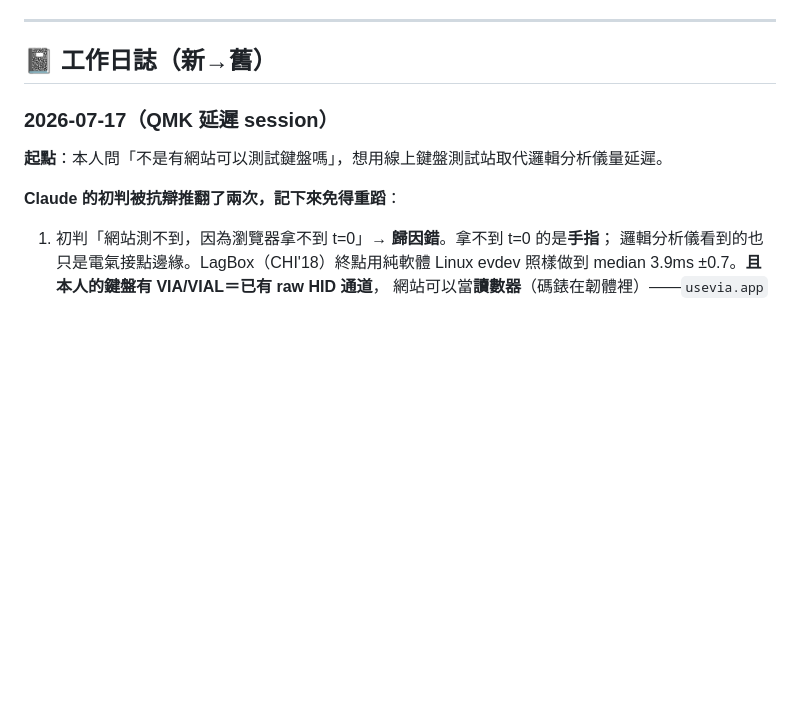
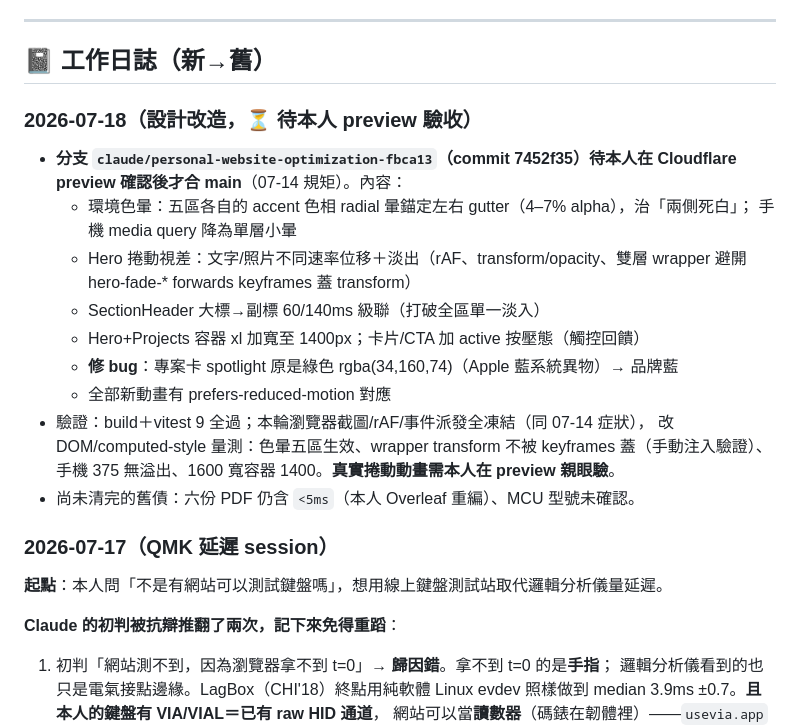
Before and after one commit to Jcsk7049/personal-website, a Markdown page: PROGRESS.md, the part around the change. Drawn GitHub-style; blank space fills up the shorter version.

Commit message:
Update PROGRESS.md: design pass pending owner preview approval

```diff
--- a/PROGRESS.md
+++ b/PROGRESS.md
@@ -98,6 +98,22 @@
 ---
 
 ## 📓 工作日誌（新→舊）
+
+### 2026-07-18（設計改造，⏳ 待本人 preview 驗收）
+- **分支 `claude/personal-website-optimization-fbca13`（commit 7452f35）待本人在 Cloudflare
+  preview 確認後才合 main**（07-14 規矩）。內容：
+  - 環境色暈：五區各自的 accent 色相 radial 暈錨定左右 gutter（4–7% alpha），治「兩側死白」；
+    手機 media query 降為單層小暈
+  - Hero 捲動視差：文字/照片不同速率位移＋淡出（rAF、transform/opacity、雙層 wrapper
+    避開 hero-fade-* forwards keyframes 蓋 transform）
+  - SectionHeader 大標→副標 60/140ms 級聯（打破全區單一淡入）
+  - Hero+Projects 容器 xl 加寬至 1400px；卡片/CTA 加 active 按壓態（觸控回饋）
+  - **修 bug**：專案卡 spotlight 原是綠色 rgba(34,160,74)（Apple 藍系統異物）→ 品牌藍
+  - 全部新動畫有 prefers-reduced-motion 對應
+- 驗證：build＋vitest 9 全過；本輪瀏覽器截圖/rAF/事件派發全凍結（同 07-14 症狀），
+  改 DOM/computed-style 量測：色暈五區生效、wrapper transform 不被 keyframes 蓋（手動注入驗證）、
+  手機 375 無溢出、1600 寬容器 1400。**真實捲動動畫需本人在 preview 親眼驗**。
+- 尚未清完的舊債：六份 PDF 仍含 `<5ms`（本人 Overleaf 重編）、MCU 型號未確認。
 
 ### 2026-07-17（QMK 延遲 session）
 
```
